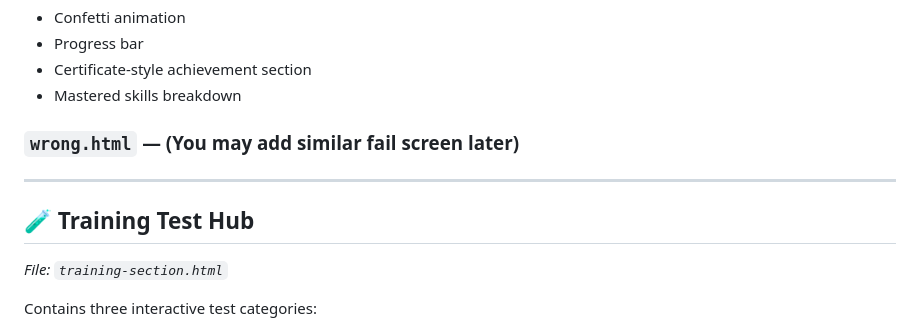
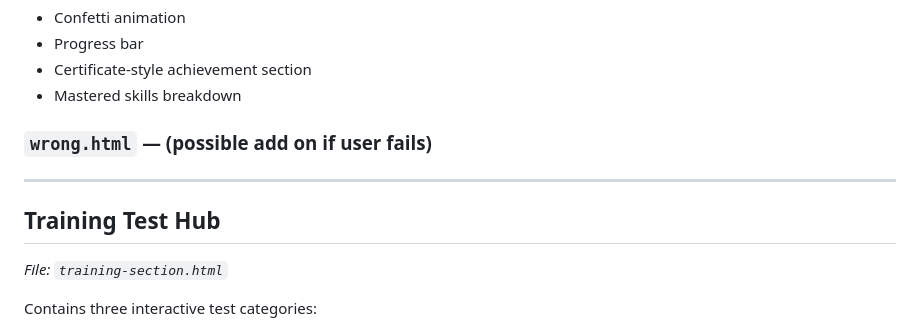
Before and after one commit to callumpower04-hash/ITM3-GroupProject, a Markdown page: README.md, the part around the change printed below. GitHub-like rendering.

```diff
--- a/README.md
+++ b/README.md
@@ -94,11 +94,11 @@ Includes:
 - Certificate-style achievement section
 - Mastered skills breakdown
 
-### `wrong.html` — (You may add similar fail screen later)
+### `wrong.html` — (possible add on if user fails)
 
 ---
 
-## 🧪 Training Test Hub
+## Training Test Hub
 
 _File: `training-section.html`_
 
```
Also changed, not shown: other parts of README.md (+1 -1 lines).
